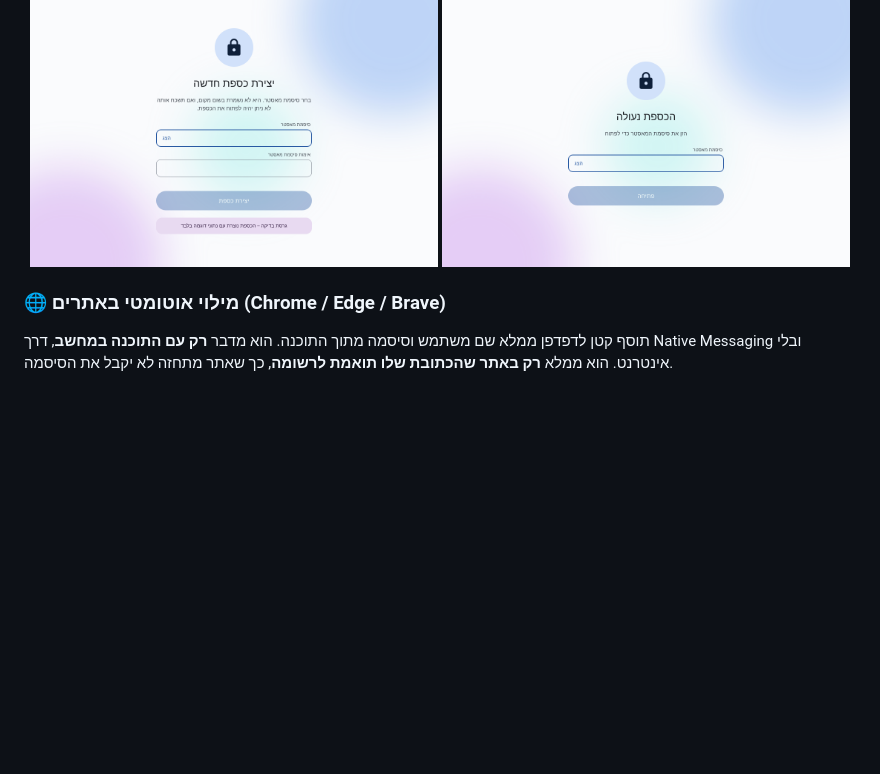
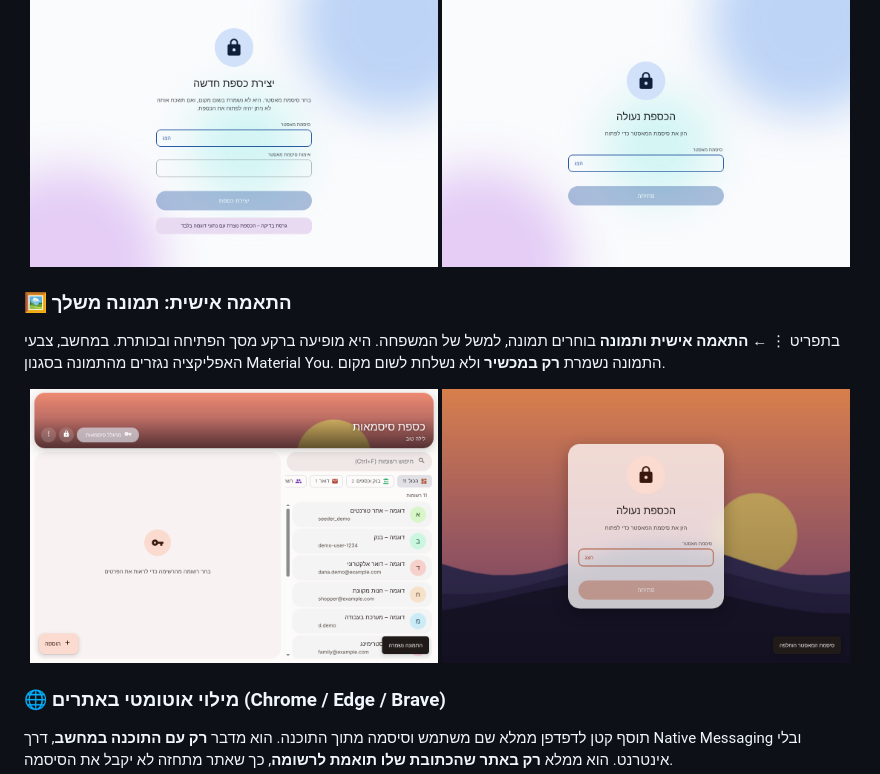
Before and after one commit to e844/password-vault, a Markdown page: README.md, the part around the change. Rendered like a GitHub page; pictures changed too: docs/screenshots/desktop-photo-locked.png (added), docs/screenshots/desktop-photo-main.png (added); blank space fills up the shorter version.

```diff
--- a/README.md
+++ b/README.md
@@ -45,6 +45,15 @@
 <p align="center">
   <img src="docs/screenshots/desktop-light-1-setup.png" width="49%" alt="יצירת כספת">
   <img src="docs/screenshots/desktop-light-5-locked.png" width="49%" alt="כספת נעולה">
+</p>
+
+### 🖼️ התאמה אישית: תמונה משלך
+
+בתפריט ⋮ ← **התאמה אישית ותמונה** בוחרים תמונה, למשל של המשפחה. היא מופיעה ברקע מסך הפתיחה ובכותרת. במחשב, צבעי האפליקציה נגזרים מהתמונה בסגנון Material You. התמונה נשמרת **רק במכשיר** ולא נשלחת לשום מקום.
+
+<p align="center">
+  <img src="docs/screenshots/desktop-photo-main.png" width="49%" alt="כותרת עם תמונה וצבעים מהתמונה">
+  <img src="docs/screenshots/desktop-photo-locked.png" width="49%" alt="מסך נעילה עם תמונה">
 </p>
 
 ### 🌐 מילוי אוטומטי באתרים (Chrome / Edge / Brave)
```
Also changed, not shown: 12 other files.
